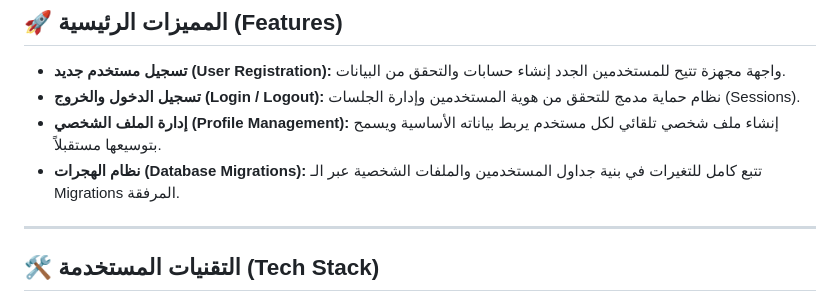
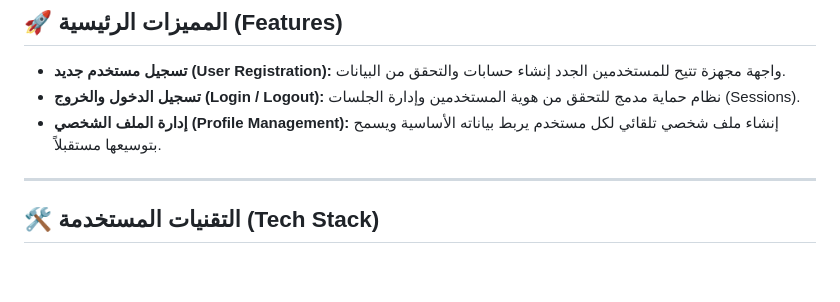
Before and after one commit to mellomello103-dev/SaadProjects, a Markdown page: README.md, the part around the change. Rendered like a GitHub page; blank space fills up the shorter version.

```diff
--- a/README.md
+++ b/README.md
@@ -7,7 +7,6 @@
 *   **تسجيل مستخدم جديد (User Registration):** واجهة مجهزة تتيح للمستخدمين الجدد إنشاء حسابات والتحقق من البيانات.
 *   **تسجيل الدخول والخروج (Login / Logout):** نظام حماية مدمج للتحقق من هوية المستخدمين وإدارة الجلسات (Sessions).
 *   **إدارة الملف الشخصي (Profile Management):** إنشاء ملف شخصي تلقائي لكل مستخدم يربط بياناته الأساسية ويسمح بتوسيعها مستقبلاً.
-*   **نظام الهجرات (Database Migrations):** تتبع كامل للتغيرات في بنية جداول المستخدمين والملفات الشخصية عبر الـ Migrations المرفقة.
 
 ---
 
```
